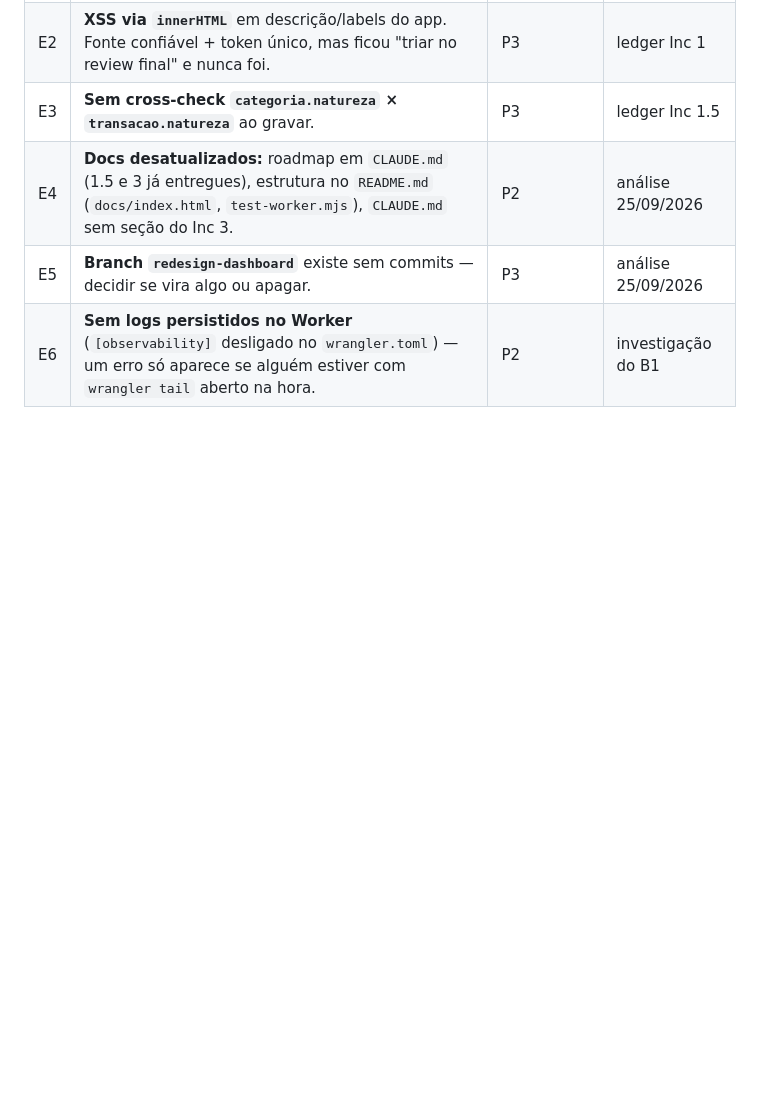
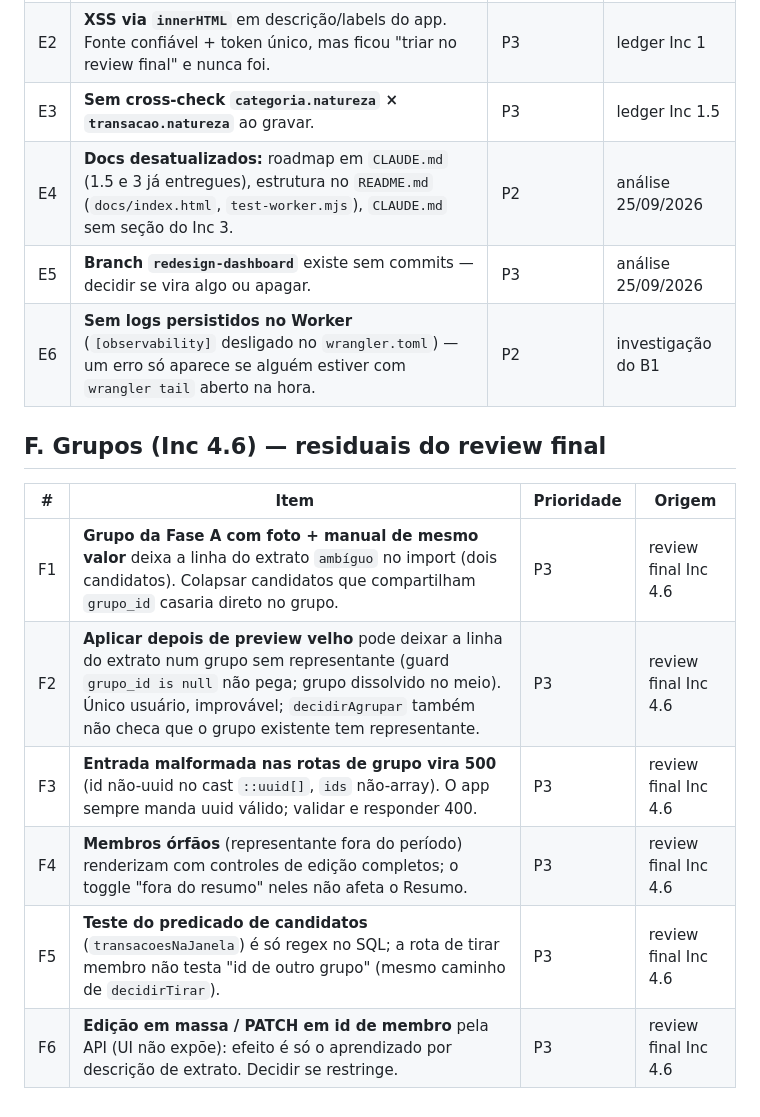
Before and after one commit to CaioCatenacci/financas, a Markdown page: BACKLOG.md, the part around the change. Rendered like a GitHub page; blank space fills up the shorter version.

Commit message:
docs: BACKLOG — residuais do review final do Inc 4.6 (F1–F6)
Co-Authored-By: Claude Fable 5.1 <noreply@anthropic.com>

```diff
--- a/BACKLOG.md
+++ b/BACKLOG.md
@@ -69,3 +69,14 @@ Legenda de prioridade: **P1** = próximo a fazer · **P2** = vale a pena, sem ur
 | E4 | **Docs desatualizados:** roadmap em `CLAUDE.md` (1.5 e 3 já entregues), estrutura no `README.md` (`docs/index.html`, `test-worker.mjs`), `CLAUDE.md` sem seção do Inc 3. | P2 | análise 25/09/2026 |
 | E5 | **Branch `redesign-dashboard`** existe sem commits — decidir se vira algo ou apagar. | P3 | análise 25/09/2026 |
 | E6 | **Sem logs persistidos no Worker** (`[observability]` desligado no `wrangler.toml`) — um erro só aparece se alguém estiver com `wrangler tail` aberto na hora. | P2 | investigação do B1 |
+
+## F. Grupos (Inc 4.6) — residuais do review final
+
+| # | Item | Prioridade | Origem |
+|---|---|---|---|
+| F1 | **Grupo da Fase A com foto + manual de mesmo valor** deixa a linha do extrato `ambíguo` no import (dois candidatos). Colapsar candidatos que compartilham `grupo_id` casaria direto no grupo. | P3 | review final Inc 4.6 |
+| F2 | **Aplicar depois de preview velho** pode deixar a linha do extrato num grupo sem representante (guard `grupo_id is null` não pega; grupo dissolvido no meio). Único usuário, improvável; `decidirAgrupar` também não checa que o grupo existente tem representante. | P3 | review final Inc 4.6 |
+| F3 | **Entrada malformada nas rotas de grupo vira 500** (id não-uuid no cast `::uuid[]`, `ids` não-array). O app sempre manda uuid válido; validar e responder 400. | P3 | review final Inc 4.6 |
+| F4 | **Membros órfãos** (representante fora do período) renderizam com controles de edição completos; o toggle "fora do resumo" neles não afeta o Resumo. | P3 | review final Inc 4.6 |
+| F5 | **Teste do predicado de candidatos** (`transacoesNaJanela`) é só regex no SQL; a rota de tirar membro não testa "id de outro grupo" (mesmo caminho de `decidirTirar`). | P3 | review final Inc 4.6 |
+| F6 | **Edição em massa / PATCH em id de membro** pela API (UI não expõe): efeito é só o aprendizado por descrição de extrato. Decidir se restringe. | P3 | review final Inc 4.6 |
```
